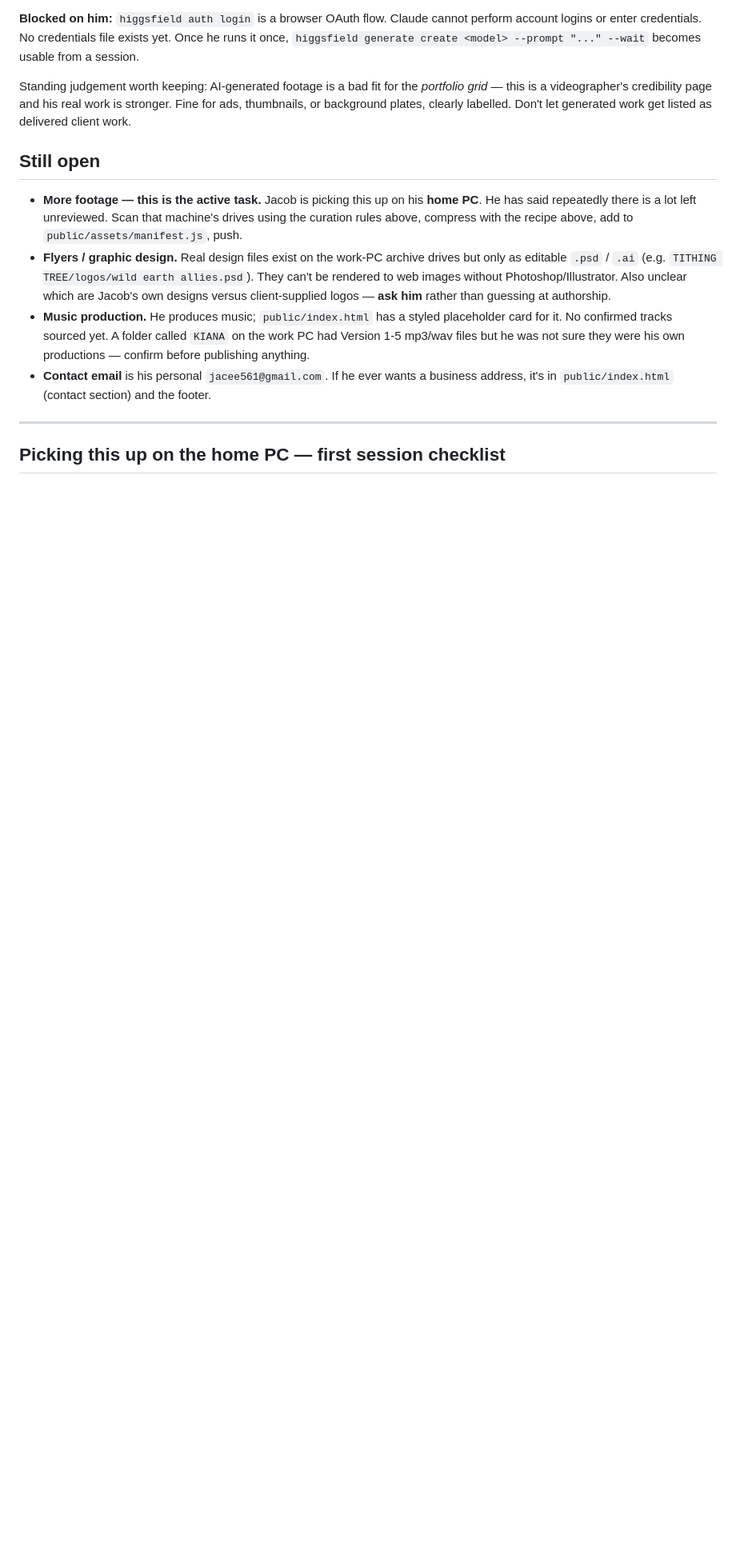
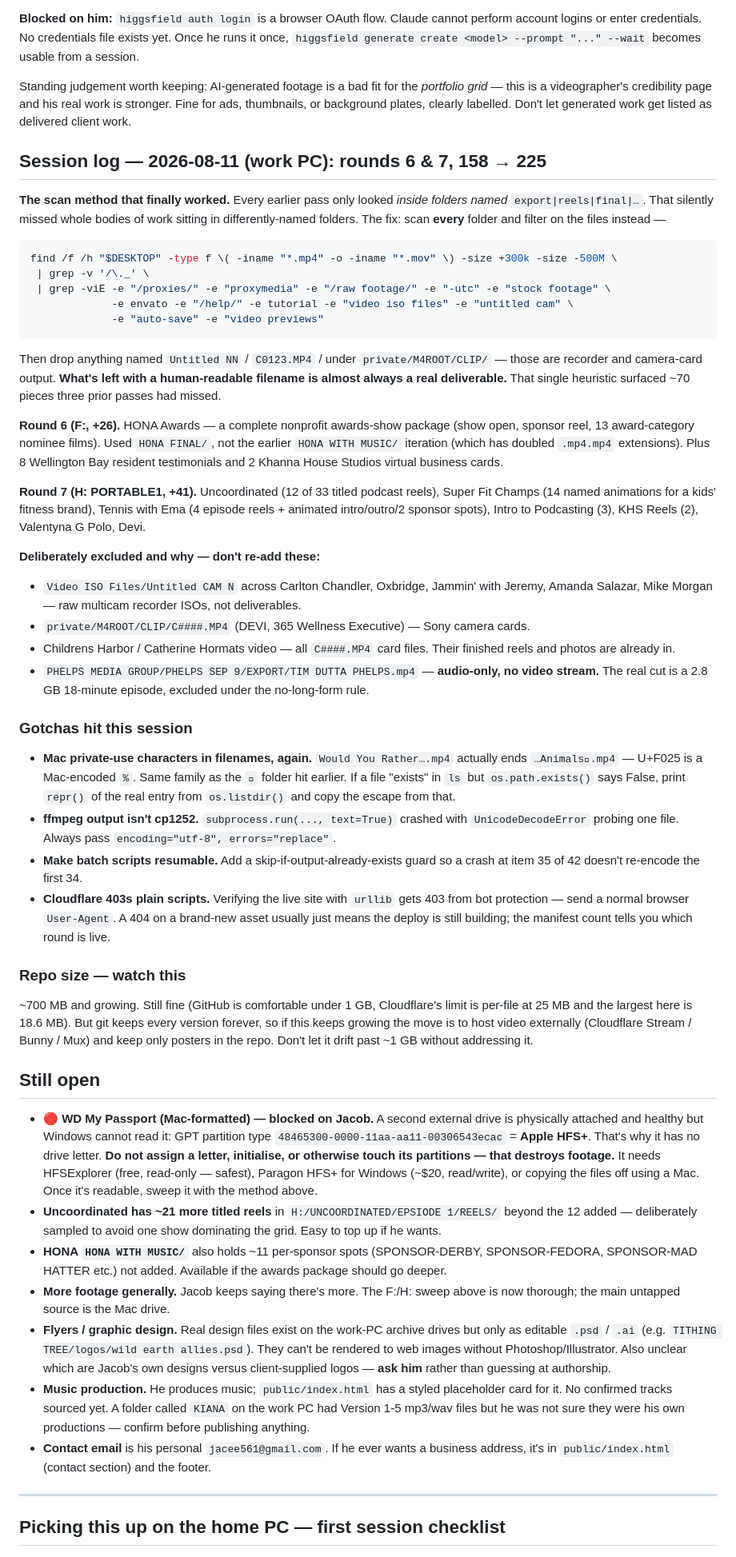
Before and after one commit to jacee561-beep/portfolio, a Markdown page: CLAUDE.md, the part around one of its changes. Shown at 80% size. GitHub-like rendering; blank space fills up the shorter version.

Commit message:
Document rounds 6-7 scan method, exclusions and the Mac-drive blocker
Co-Authored-By: Claude Opus 5 <noreply@anthropic.com>

````diff
--- a/CLAUDE.md
+++ b/CLAUDE.md
@@ -281,11 +281,76 @@ Standing judgement worth keeping: AI-generated footage is a bad fit for the *por
 is a videographer's credibility page and his real work is stronger. Fine for ads, thumbnails, or
 background plates, clearly labelled. Don't let generated work get listed as delivered client work.
 
+## Session log — 2026-08-11 (work PC): rounds 6 & 7, 158 → 225
+
+**The scan method that finally worked.** Every earlier pass only looked *inside folders named*
+`export|reels|final|…`. That silently missed whole bodies of work sitting in differently-named
+folders. The fix: scan **every** folder and filter on the files instead —
+
+```bash
+find /f /h "$DESKTOP" -type f \( -iname "*.mp4" -o -iname "*.mov" \) -size +300k -size -500M \
+ | grep -v '/\._' \
+ | grep -viE -e "/proxies/" -e "proxymedia" -e "/raw footage/" -e "-utc" -e "stock footage" \
+             -e envato -e "/help/" -e tutorial -e "video iso files" -e "untitled cam" \
+             -e "auto-save" -e "video previews"
+```
+Then drop anything named `Untitled NN` / `C0123.MP4` / under `private/M4ROOT/CLIP/` — those are
+recorder and camera-card output. **What's left with a human-readable filename is almost always a
+real deliverable.** That single heuristic surfaced ~70 pieces three prior passes had missed.
+
+**Round 6 (F:, +26).** HONA Awards — a complete nonprofit awards-show package (show open, sponsor
+reel, 13 award-category nominee films). Used `HONA FINAL/`, not the earlier `HONA WITH MUSIC/`
+iteration (which has doubled `.mp4.mp4` extensions). Plus 8 Wellington Bay resident testimonials
+and 2 Khanna House Studios virtual business cards.
+
+**Round 7 (H: PORTABLE1, +41).** Uncoordinated (12 of 33 titled podcast reels), Super Fit Champs
+(14 named animations for a kids' fitness brand), Tennis with Ema (4 episode reels + animated
+intro/outro/2 sponsor spots), Intro to Podcasting (3), KHS Reels (2), Valentyna G Polo, Devi.
+
+**Deliberately excluded and why — don't re-add these:**
+- `Video ISO Files/Untitled CAM N` across Carlton Chandler, Oxbridge, Jammin' with Jeremy, Amanda
+  Salazar, Mike Morgan — raw multicam recorder ISOs, not deliverables.
+- `private/M4ROOT/CLIP/C####.MP4` (DEVI, 365 Wellness Executive) — Sony camera cards.
+- Childrens Harbor / Catherine Hormats video — all `C####.MP4` card files. Their finished reels and
+  photos are already in.
+- `PHELPS MEDIA GROUP/PHELPS SEP 9/EXPORT/TIM DUTTA PHELPS.mp4` — **audio-only, no video stream.**
+  The real cut is a 2.8 GB 18-minute episode, excluded under the no-long-form rule.
+
+### Gotchas hit this session
+
+- **Mac private-use characters in filenames, again.** `Would You Rather….mp4` actually ends
+  `…Animals.mp4` — U+F025 is a Mac-encoded `%`. Same family as the `` folder hit
+  earlier. If a file "exists" in `ls` but `os.path.exists()` says False, print `repr()` of the real
+  entry from `os.listdir()` and copy the escape from that.
+- **ffmpeg output isn't cp1252.** `subprocess.run(..., text=True)` crashed with
+  `UnicodeDecodeError` probing one file. Always pass `encoding="utf-8", errors="replace"`.
+- **Make batch scripts resumable.** Add a skip-if-output-already-exists guard so a crash at item 35
+  of 42 doesn't re-encode the first 34.
+- **Cloudflare 403s plain scripts.** Verifying the live site with `urllib` gets 403 from bot
+  protection — send a normal browser `User-Agent`. A 404 on a brand-new asset usually just means
+  the deploy is still building; the manifest count tells you which round is live.
+
+### Repo size — watch this
+
+~700 MB and growing. Still fine (GitHub is comfortable under 1 GB, Cloudflare's limit is per-file
+at 25 MB and the largest here is 18.6 MB). But git keeps every version forever, so if this keeps
+growing the move is to host video externally (Cloudflare Stream / Bunny / Mux) and keep only
+posters in the repo. Don't let it drift past ~1 GB without addressing it.
+
 ## Still open
 
-- **More footage — this is the active task.** Jacob is picking this up on his **home PC**. He has
-  said repeatedly there is a lot left unreviewed. Scan that machine's drives using the curation
-  rules above, compress with the recipe above, add to `public/assets/manifest.js`, push.
+- **🔴 WD My Passport (Mac-formatted) — blocked on Jacob.** A second external drive is physically
+  attached and healthy but Windows cannot read it: GPT partition type
+  `48465300-0000-11aa-aa11-00306543ecac` = **Apple HFS+**. That's why it has no drive letter.
+  **Do not assign a letter, initialise, or otherwise touch its partitions — that destroys footage.**
+  It needs HFSExplorer (free, read-only — safest), Paragon HFS+ for Windows (~$20, read/write), or
+  copying the files off using a Mac. Once it's readable, sweep it with the method above.
+- **Uncoordinated has ~21 more titled reels** in `H:/UNCOORDINATED/EPSIODE 1/REELS/` beyond the 12
+  added — deliberately sampled to avoid one show dominating the grid. Easy to top up if he wants.
+- **HONA `HONA WITH MUSIC/`** also holds ~11 per-sponsor spots (SPONSOR-DERBY, SPONSOR-FEDORA,
+  SPONSOR-MAD HATTER etc.) not added. Available if the awards package should go deeper.
+- **More footage generally.** Jacob keeps saying there's more. The F:/H: sweep above is now
+  thorough; the main untapped source is the Mac drive.
 - **Flyers / graphic design.** Real design files exist on the work-PC archive drives but only as
   editable `.psd` / `.ai` (e.g. `TITHING TREE/logos/wild earth allies.psd`). They can't be
   rendered to web images without Photoshop/Illustrator. Also unclear which are Jacob's own
````
Also changed, not shown: other parts of CLAUDE.md (+1 -1 lines).
